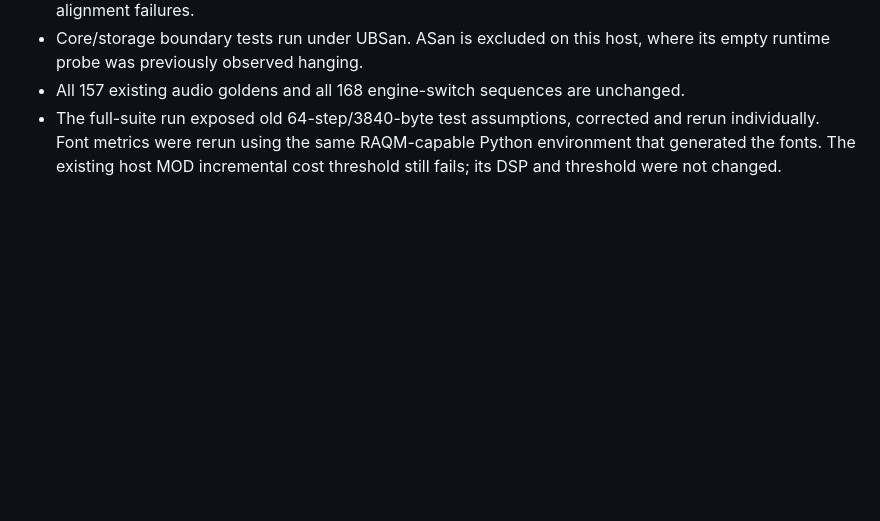
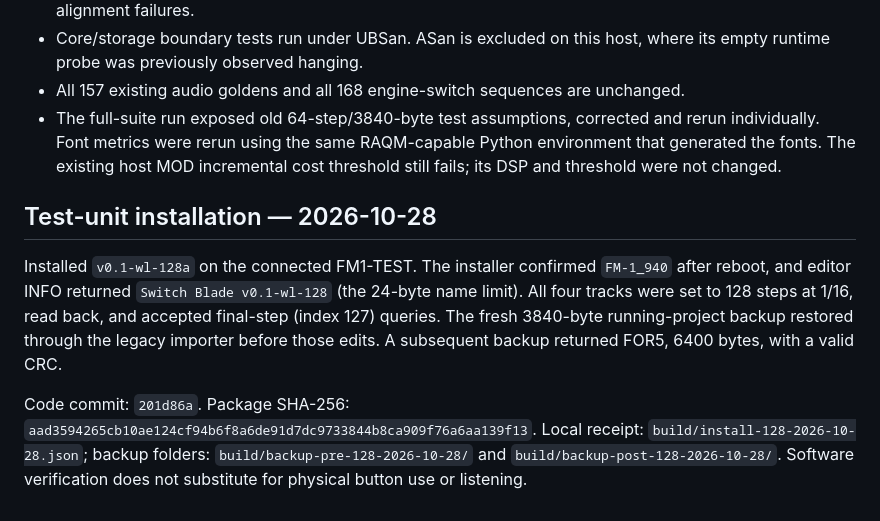
Before and after one commit to ELI7VH/switchblade, a Markdown page: docs/128-STEPS.md, the part around the change. GitHub-like rendering; blank space fills up the shorter version.

Commit message:
Record verified 128-step test-unit installation
Co-Authored-By: Ana Iliovic <ana@thevii.app> [Codex, GPT-6, OpenAI]

```diff
--- a/docs/128-STEPS.md
+++ b/docs/128-STEPS.md
@@ -75,3 +75,17 @@ report and carry the full 6400-byte project.
   and rerun individually. Font metrics were rerun using the same RAQM-capable
   Python environment that generated the fonts. The existing host MOD incremental
   cost threshold still fails; its DSP and threshold were not changed.
+
+## Test-unit installation — 2026-10-28
+
+Installed `v0.1-wl-128a` on the connected FM1-TEST. The installer confirmed
+`FM-1_940` after reboot, and editor INFO returned `Switch Blade v0.1-wl-128`
+(the 24-byte name limit). All four tracks were set to 128 steps at 1/16,
+read back, and accepted final-step (index 127) queries. The fresh 3840-byte
+running-project backup restored through the legacy importer before those edits.
+A subsequent backup returned FOR5, 6400 bytes, with a valid CRC.
+
+Code commit: `201d86a`. Package SHA-256: `aad3594265cb10ae124cf94b6f8a6de91d7dc9733844b8ca909f76a6aa139f13`.
+Local receipt: `build/install-128-2026-10-28.json`; backup folders:
+`build/backup-pre-128-2026-10-28/` and `build/backup-post-128-2026-10-28/`.
+Software verification does not substitute for physical button use or listening.
```
